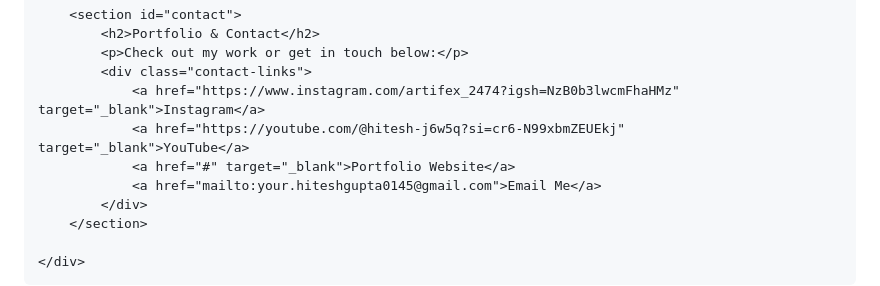
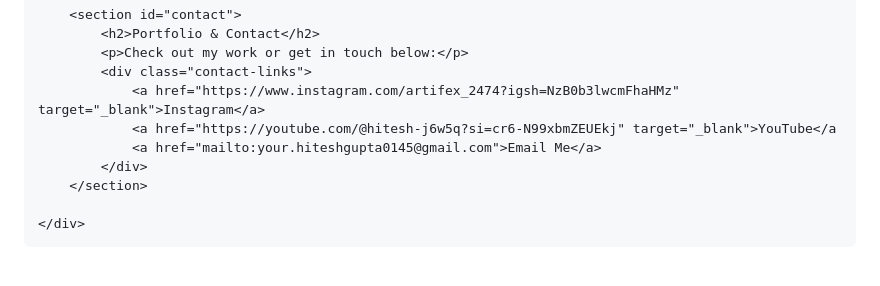
Before and after one commit to hitesh5-oss/Hitesh-portfolio, a Markdown page: README.md, the part around the change. GitHub-like rendering; blank space fills up the shorter version.

```diff
--- a/README.md
+++ b/README.md
@@ -170,8 +170,7 @@
             <p>Check out my work or get in touch below:</p>
             <div class="contact-links">
                 <a href="https://www.instagram.com/artifex_2474?igsh=NzB0b3lwcmFhaHMz" target="_blank">Instagram</a>
-                <a href="https://youtube.com/@hitesh-j6w5q?si=cr6-N99xbmZEUEkj" target="_blank">YouTube</a>
-                <a href="#" target="_blank">Portfolio Website</a>
+                <a href="https://youtube.com/@hitesh-j6w5q?si=cr6-N99xbmZEUEkj" target="_blank">YouTube</a
                 <a href="mailto:your.hiteshgupta0145@gmail.com">Email Me</a>
             </div>
         </section>
```
